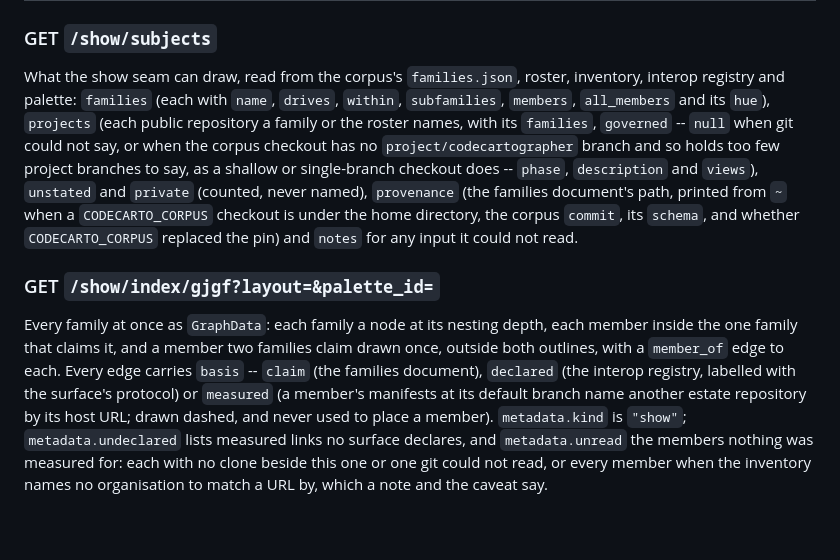
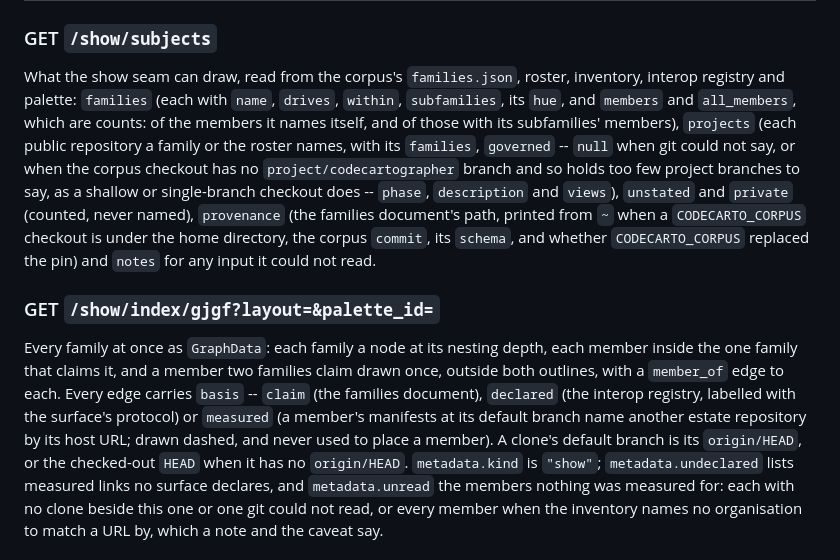
Before and after one commit to quaternionmedia/codecartographer, a Markdown page: docs/api.md, the part around the change. GitHub-like rendering; blank space fills up the shorter version.

Commit message:
Say in docs/api.md that a family's members are counts, and where a clone's default branch is
/show/subjects described `members` and `all_members` beside `name` and
`drives` as if they were the members, and they are counts: of the members
a family names itself, and with its subfamilies' members. The index's
measured basis read a member's manifests "at its default branch" without
saying which; it is the clone's origin/HEAD, or the checked-out HEAD when
the clone has no origin/HEAD, as clones.default_commit reads it.

Prose only, so no check is written for it; `pytest tests/test_docs_routes.py`
passes (39).

```diff
--- a/docs/api.md
+++ b/docs/api.md
@@ -913,7 +913,9 @@ with what `cargo metadata` says rather than only drawable.
 
 What the show seam can draw, read from the corpus's `families.json`, roster,
 inventory, interop registry and palette: `families` (each with `name`,
-`drives`, `within`, `subfamilies`, `members`, `all_members` and its `hue`),
+`drives`, `within`, `subfamilies`, its `hue`, and `members` and `all_members`,
+which are counts: of the members it names itself, and of those with its
+subfamilies' members),
 `projects` (each public repository a family or the roster names, with its
 `families`, `governed` -- `null` when git could not say, or when the corpus
 checkout has no `project/codecartographer` branch and so holds too few project
@@ -932,7 +934,9 @@ claim drawn once, outside both outlines, with a `member_of` edge to each. Every
 edge carries `basis` -- `claim` (the families document), `declared` (the
 interop registry, labelled with the surface's protocol) or `measured` (a
 member's manifests at its default branch name another estate repository by its
-host URL; drawn dashed, and never used to place a member). `metadata.kind` is
+host URL; drawn dashed, and never used to place a member). A clone's default
+branch is its `origin/HEAD`, or the checked-out `HEAD` when it has no
+`origin/HEAD`. `metadata.kind` is
 `"show"`; `metadata.undeclared` lists measured links no surface declares, and
 `metadata.unread` the members nothing was measured for: each with no clone
 beside this one or one git could not read, or every member when the inventory
```
